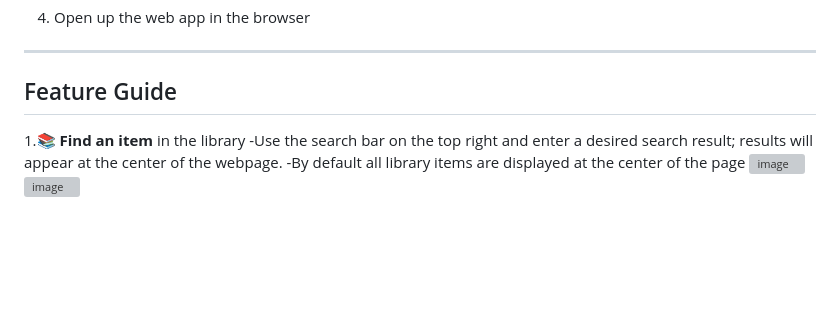
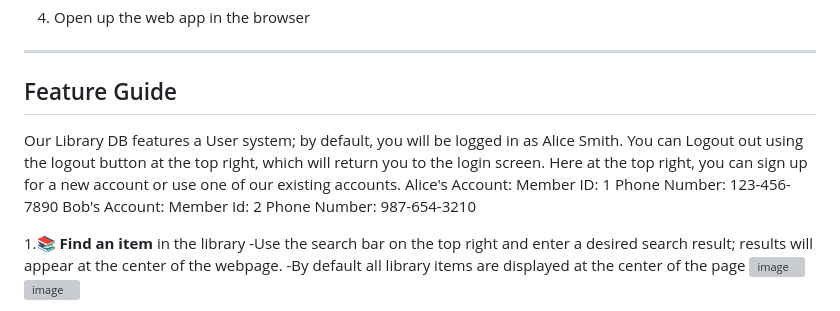
Before and after one commit to EvanDongChen/CMPT354-LibraryDataBase, a Markdown page: README.md, the part around one of its changes. Rendered like a GitHub page; blank space fills up the shorter version; grey boxes are pictures that could not be loaded.

Commit message:
Update README.md With User Info

```diff
--- a/README.md
+++ b/README.md
@@ -72,6 +72,15 @@ This project was created for **CMPT 354 - Spring 2025** under the guidance of **
 ---
 
 ## Feature Guide
+Our Library DB features a User system; by default, you will be logged in as Alice Smith. You can Logout out using the logout button at the top right,
+which will return you to the login screen. Here at the top right, you can sign up for a new account or use one of our existing accounts.
+Alice's Account:
+Member ID: 1
+Phone Number: 123-456-7890
+Bob's Account:
+Member Id: 2
+Phone Number: 987-654-3210
+
 1.📚 **Find an item** in the library
 -Use the search bar on the top right and enter a desired search result; results will appear at the center of the webpage.
 -By default all library items are displayed at the center of the page
```
Also changed, not shown: other parts of README.md (+2 -0 lines).
